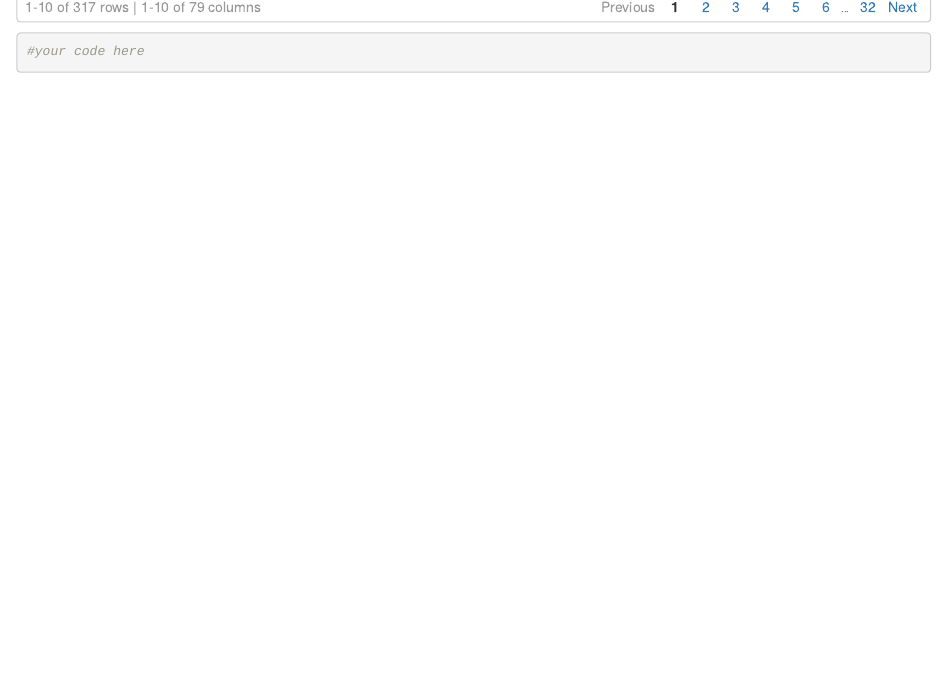
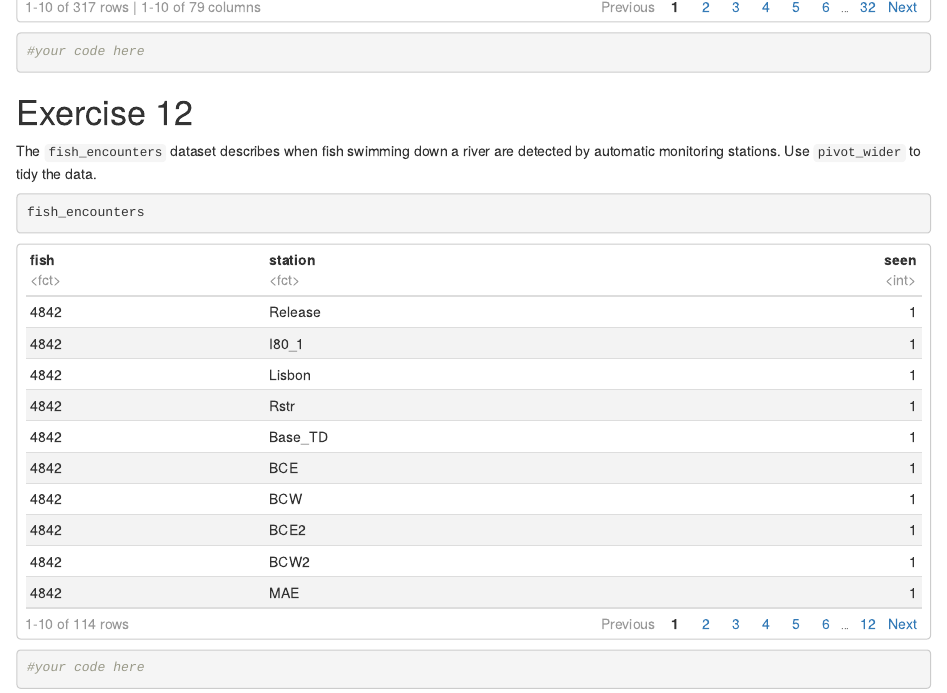
Before and after one commit to kuanhoong/tidyverse, an R Markdown document (tidyverse_in_r.Rmd): the page in a window 1100 px wide, from 12070 px down. Rendered offline with R 4.5, knitr and Pandoc, with nearby package versions; some code elsewhere in the file could not run offline.

Commit message:
R markdown

````diff
--- a/tidyverse_in_r.Rmd
+++ b/tidyverse_in_r.Rmd
@@ -474,6 +474,18 @@ billboard
 #your code here
 ```
 
+# Exercise 12
+
+The `fish_encounters` dataset describes when fish swimming down a river are detected by automatic monitoring stations. Use `pivot_wider` to tidy the data.
+
+```{r}
+fish_encounters
+```
+
+```{r}
+#your code here
+```
+
 ## Conclusion
 
 In this tutorial, you have gone from zero to one with the basics of data analysis using the tidyverse and tidy tools. You've learnt how to `select()`, `filter()` your data, `arrange()` and `mutate()` it, plot and `summarise()` it using `dplyr` and `ggplot2`, all by writing code that mirrors the way you think and talk about data.
````
